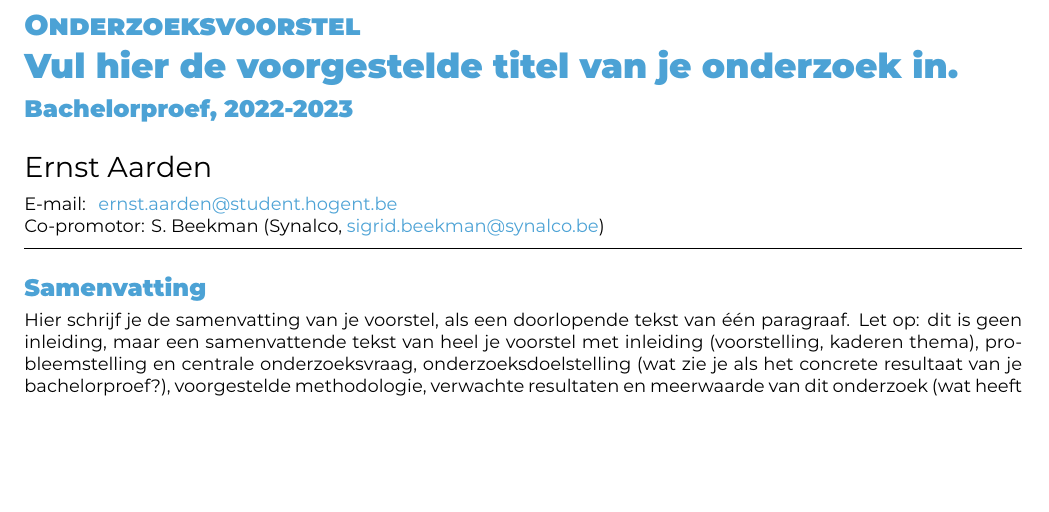
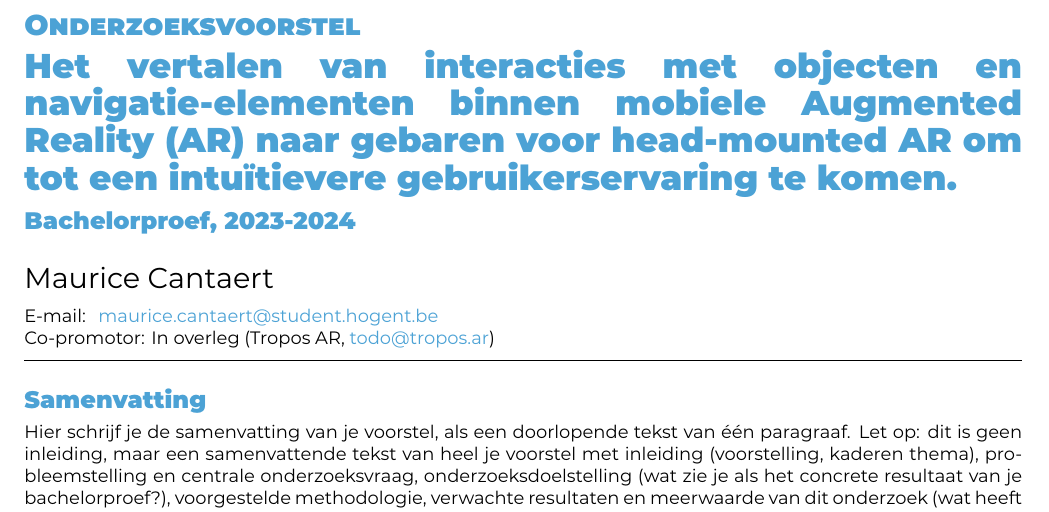
Before and after one commit to Skerath/2324-bachelorproef-cantaertmaurice, a LaTeX document (voorstel/FamilienaamVoornaam-BPvoorstel.tex): part of page 1 of 2, cut so that both start at the same text, the shorter picture padded with empty space. Compiled offline with XeLaTeX.

Commit message:
titel & headers

```diff
--- a/voorstel/FamilienaamVoornaam-BPvoorstel.tex
+++ b/voorstel/FamilienaamVoornaam-BPvoorstel.tex
@@ -24,19 +24,12 @@
 
 % TODO: Werktitel
-\title{Vul hier de voorgestelde titel van je onderzoek in}
+\title{Het vertalen van interacties met objecten en navigatie-elementen binnen mobiele Augmented Reality (AR) naar gebaren voor head-mounted AR om tot een intuïtievere gebruikerservaring te komen}
 
-% TODO: Studentnaam en emailadres invullen
-\author{Ernst Aarden}
-\email{ernst.aarden@student.hogent.be}
-
-% TODO: Medestudent
-% Gaat het om een bachelorproef in samenwerking met een student in een andere
-% opleiding? Geef dan de naam en emailadres hier
-% \author{Yasmine Alaoui (naam opleiding)}
-% \email{yasmine.alaoui@student.hogent.be}
+\author{Maurice Cantaert}
+\email{maurice.cantaert@student.hogent.be}
 
 % TODO: Geef de co-promotor op
-\supervisor[Co-promotor]{S. Beekman (Synalco, \href{mailto:sigrid.beekman@synalco.be}{sigrid.beekman@synalco.be})}
+\supervisor[Co-promotor]{In overleg (Tropos AR, \href{mailto:todo@tropos.ar}{todo@tropos.ar})}
 
 % Binnen welke specialisatierichting uit 3TI situeert dit onderzoek zich?
 % Kies uit deze lijst:
@@ -47,10 +40,11 @@
 % - System \& Network Administrator
 % - Mainframe Expert
 % - Als het onderzoek niet past binnen een van deze domeinen specifieer je deze
+
 %   zelf
 %
 \specialisation{Mobile \& Enterprise development}
-\keywords{Scheme, World Wide Web, $\lambda$-calculus}
+\keywords{Augmented Reality, Gesture-based navigation, Intuïtieve gebruikerservaring}
 
 \begin{document}
 
```
Also changed, not shown: voorstel/FamilienaamVoornaam-BPvoorstel.tex (2 more changed lines).
